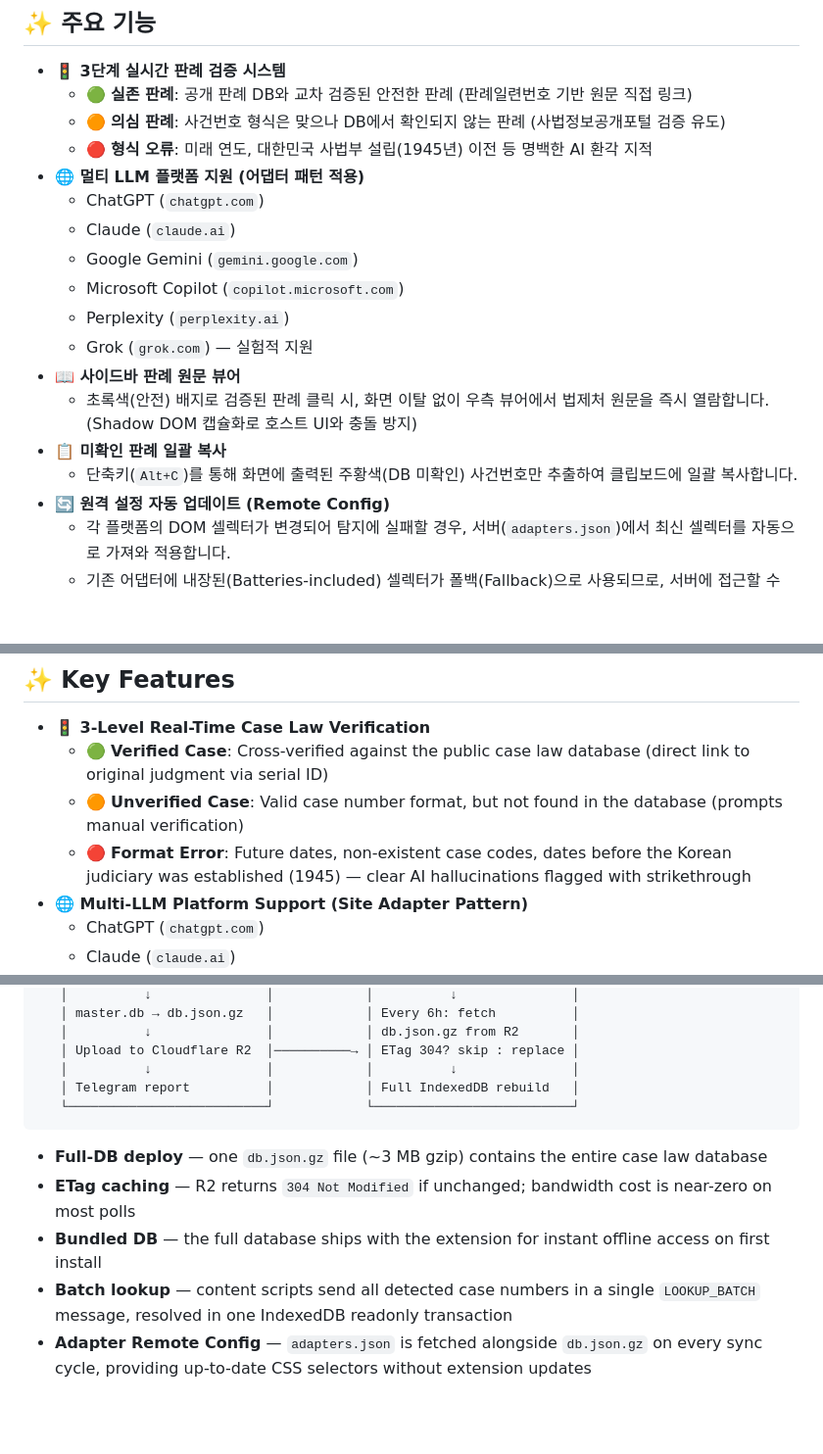
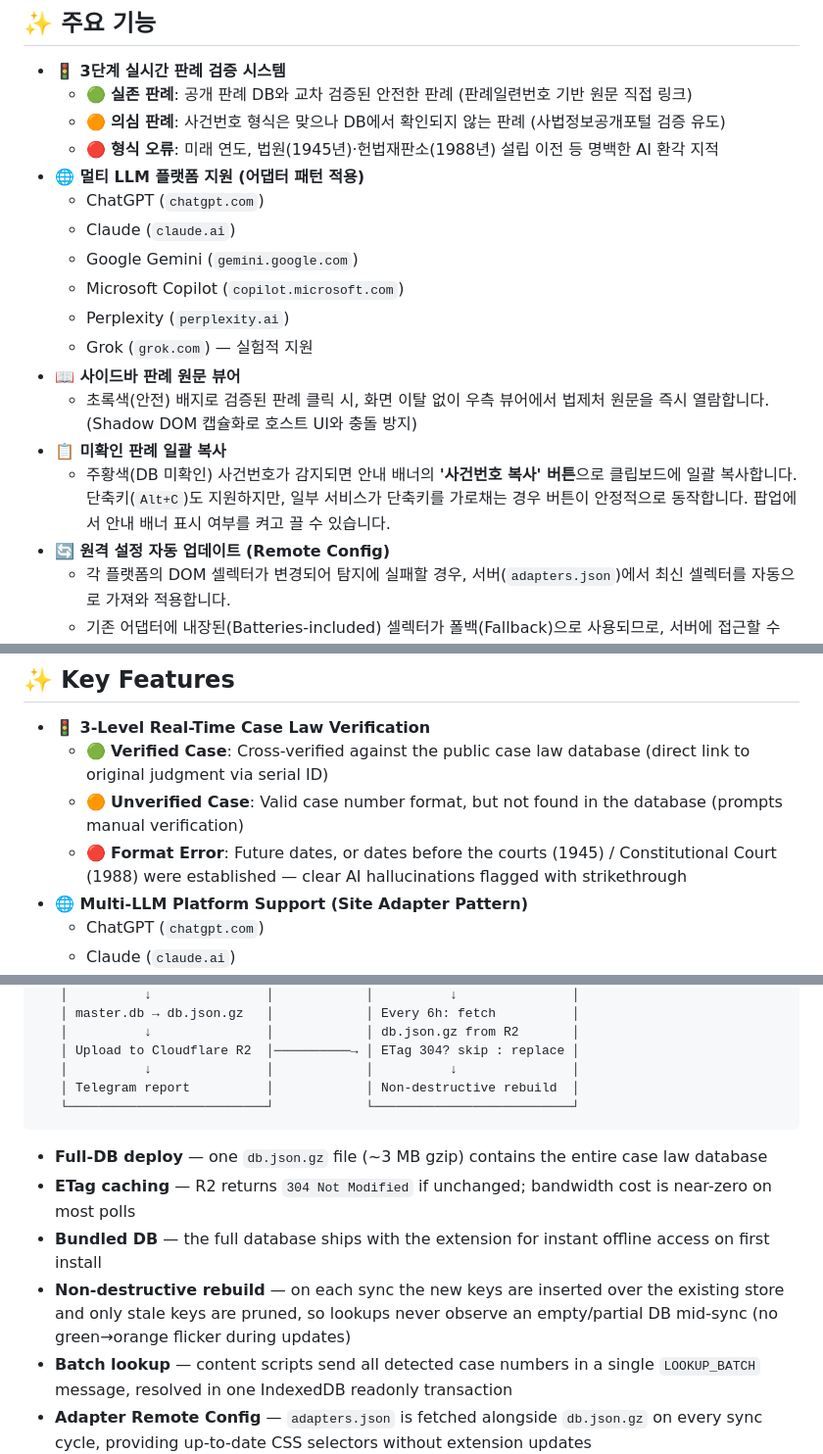
Before and after one commit to nash-dir/bupgogae, a Markdown page: README.md, 3 parts joined by grey strips. Shown at 98% size. Drawn GitHub-style; blank space fills up the shorter version.

````diff
--- a/README.md
+++ b/README.md
@@ -15,7 +15,7 @@
 * **🚦 3단계 실시간 판례 검증 시스템**
   * 🟢 **실존 판례**: 공개 판례 DB와 교차 검증된 안전한 판례 (판례일련번호 기반 원문 직접 링크)
   * 🟠 **의심 판례**: 사건번호 형식은 맞으나 DB에서 확인되지 않는 판례 (사법정보공개포털 검증 유도)
-  * 🔴 **형식 오류**: 미래 연도, 대한민국 사법부 설립(1945년) 이전 등 명백한 AI 환각 지적
+  * 🔴 **형식 오류**: 미래 연도, 법원(1945년)·헌법재판소(1988년) 설립 이전 등 명백한 AI 환각 지적
 * **🌐 멀티 LLM 플랫폼 지원 (어댑터 패턴 적용)**
   * ChatGPT (`chatgpt.com`)
   * Claude (`claude.ai`)
@@ -26,7 +26,7 @@
 * **📖 사이드바 판례 원문 뷰어**
   * 초록색(안전) 배지로 검증된 판례 클릭 시, 화면 이탈 없이 우측 뷰어에서 법제처 원문을 즉시 열람합니다. (Shadow DOM 캡슐화로 호스트 UI와 충돌 방지)
 * **📋 미확인 판례 일괄 복사**
-  * 단축키(`Alt+C`)를 통해 화면에 출력된 주황색(DB 미확인) 사건번호만 추출하여 클립보드에 일괄 복사합니다.
+  * 주황색(DB 미확인) 사건번호가 감지되면 안내 배너의 **'사건번호 복사' 버튼**으로 클립보드에 일괄 복사합니다. 단축키(`Alt+C`)도 지원하지만, 일부 서비스가 단축키를 가로채는 경우 버튼이 안정적으로 동작합니다. 팝업에서 안내 배너 표시 여부를 켜고 끌 수 있습니다.
 * **🔄 원격 설정 자동 업데이트 (Remote Config)**
   * 각 플랫폼의 DOM 셀렉터가 변경되어 탐지에 실패할 경우, 서버(`adapters.json`)에서 최신 셀렉터를 자동으로 가져와 적용합니다.
   * 기존 어댑터에 내장된(Batteries-included) 셀렉터가 폴백(Fallback)으로 사용되므로, 서버에 접근할 수 없는 오프라인 환경에서도 정상 동작합니다.
@@ -78,7 +78,7 @@ While AI is revolutionizing legal practice, fabricated case citations can lead t
 * **🚦 3-Level Real-Time Case Law Verification**
   * 🟢 **Verified Case**: Cross-verified against the public case law database (direct link to original judgment via serial ID)
   * 🟠 **Unverified Case**: Valid case number format, but not found in the database (prompts manual verification)
-  * 🔴 **Format Error**: Future dates, non-existent case codes, dates before the Korean judiciary was established (1945) — clear AI hallucinations flagged with strikethrough
+  * 🔴 **Format Error**: Future dates, or dates before the courts (1945) / Constitutional Court (1988) were established — clear AI hallucinations flagged with strikethrough
 * **🌐 Multi-LLM Platform Support (Site Adapter Pattern)**
   * ChatGPT (`chatgpt.com`)
   * Claude (`claude.ai`)
@@ -400,13 +402,14 @@ The **only** network communication is a periodic download of a static, pre-built
    │          ↓               │            │ db.json.gz from R2       │
    │ Upload to Cloudflare R2  │──────────→ │ ETag 304? skip : replace │
    │          ↓               │            │          ↓               │
-   │ Telegram report          │            │ Full IndexedDB rebuild   │
+   │ Telegram report          │            │ Non-destructive rebuild  │
    └──────────────────────────┘            └──────────────────────────┘
 ```
 
 * **Full-DB deploy** — one `db.json.gz` file (~3 MB gzip) contains the entire case law database
 * **ETag caching** — R2 returns `304 Not Modified` if unchanged; bandwidth cost is near-zero on most polls
 * **Bundled DB** — the full database ships with the extension for instant offline access on first install
+* **Non-destructive rebuild** — on each sync the new keys are inserted over the existing store and only stale keys are pruned, so lookups never observe an empty/partial DB mid-sync (no green→orange flicker during updates)
 * **Batch lookup** — content scripts send all detected case numbers in a single `LOOKUP_BATCH` message, resolved in one IndexedDB readonly transaction
 * **Adapter Remote Config** — `adapters.json` is fetched alongside `db.json.gz` on every sync cycle, providing up-to-date CSS selectors without extension updates
 
````
Also changed, not shown: other parts of README.md (+12 -10 lines).
